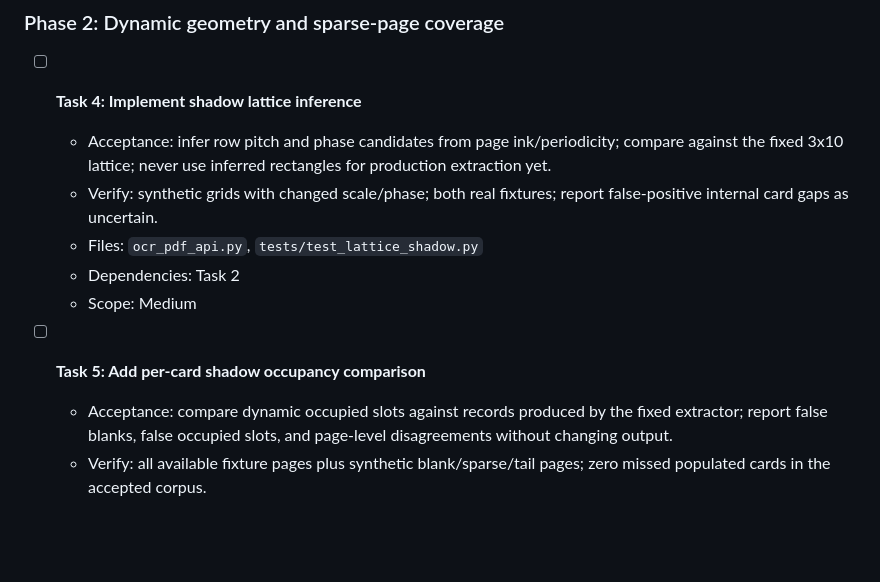
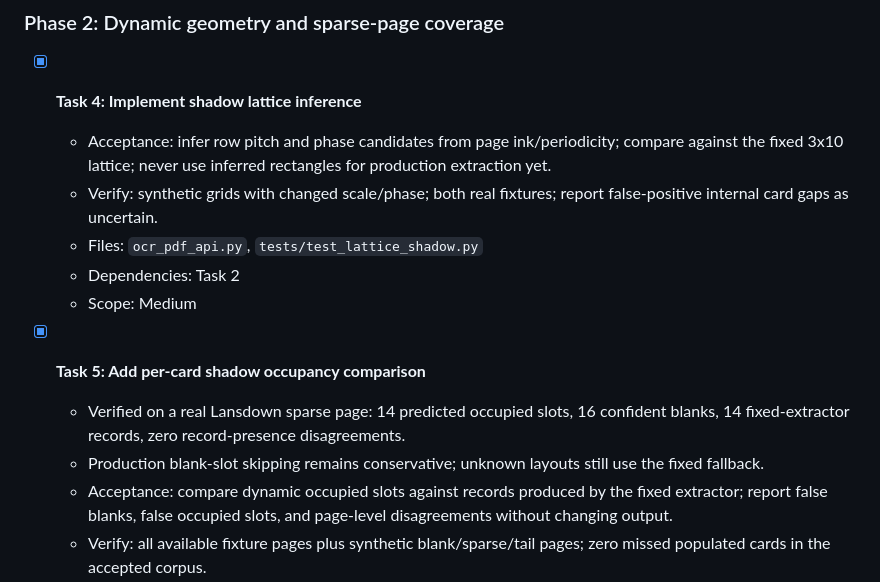
Before and after one commit to pallav110/electoral-roll-ocr, a Markdown page: electoral-pipeline/tasks/plan.md, the part around one of its changes. GitHub-like rendering; blank space fills up the shorter version.

Commit message:
docs: sync robustness plan with verified slices
Record completed occupancy/lattice tasks and the real sparse-page validation
while keeping the full corpus authority gate explicitly open.

Co-Authored-By: Claude Code <noreply@anthropic.com>

```diff
--- a/electoral-pipeline/tasks/plan.md
+++ b/electoral-pipeline/tasks/plan.md
@@ -76,7 +76,7 @@ for future runs.
 
 ### Phase 2: Dynamic geometry and sparse-page coverage
 
-- [ ] **Task 4: Implement shadow lattice inference**
+- [x] **Task 4: Implement shadow lattice inference**
   - Acceptance: infer row pitch and phase candidates from page ink/periodicity;
     compare against the fixed 3x10 lattice; never use inferred rectangles for
     production extraction yet.
@@ -86,7 +86,12 @@ for future runs.
   - Dependencies: Task 2
   - Scope: Medium
 
-- [ ] **Task 5: Add per-card shadow occupancy comparison**
+- [x] **Task 5: Add per-card shadow occupancy comparison**
+  - Verified on a real Lansdown sparse page: 14 predicted occupied slots,
+    16 confident blanks, 14 fixed-extractor records, zero record-presence
+    disagreements.
+  - Production blank-slot skipping remains conservative; unknown layouts still
+    use the fixed fallback.
   - Acceptance: compare dynamic occupied slots against records produced by the
     fixed extractor; report false blanks, false occupied slots, and page-level
     disagreements without changing output.
```
Also changed, not shown: other parts of electoral-pipeline/tasks/plan.md (+3 -3 lines).
